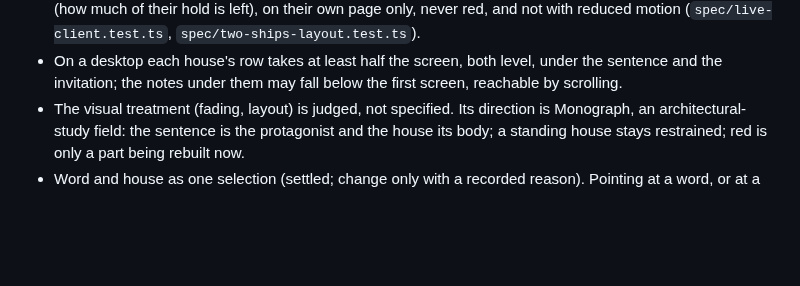
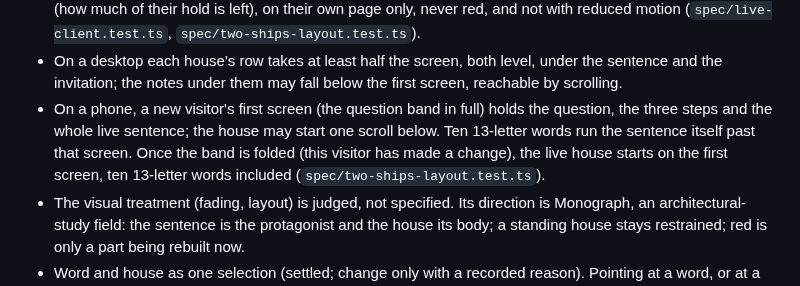
Before and after one commit to comp4020-agentic-coding-studio/comp4020-final-baizhenh884-dev, a Markdown page: CLAUDE.md, the part around the change. GitHub-like rendering; blank space fills up the shorter version.

Commit message:
docs: a new visitor's phone opens on the question band, the house one scroll below
Co-Authored-By: Claude Opus 5.5 <noreply@anthropic.com>

```diff
--- a/CLAUDE.md
+++ b/CLAUDE.md
@@ -481,6 +481,12 @@ hold.
 - On a desktop each house's row takes at least half the screen, both level,
   under the sentence and the invitation; the notes under them may fall below
   the first screen, reachable by scrolling.
+- On a phone, a new visitor's first screen (the question band in full) holds
+  the question, the three steps and the whole live sentence; the house may
+  start one scroll below. Ten 13-letter words run the sentence itself past
+  that screen. Once the band is folded (this visitor has made a change), the
+  live house starts on the first screen, ten 13-letter words included
+  (`spec/two-ships-layout.test.ts`).
 - The visual treatment (fading, layout) is judged, not specified. Its
   direction is Monograph, an architectural-study field: the sentence is the
   protagonist and the house its body; a standing house stays restrained; red
```
